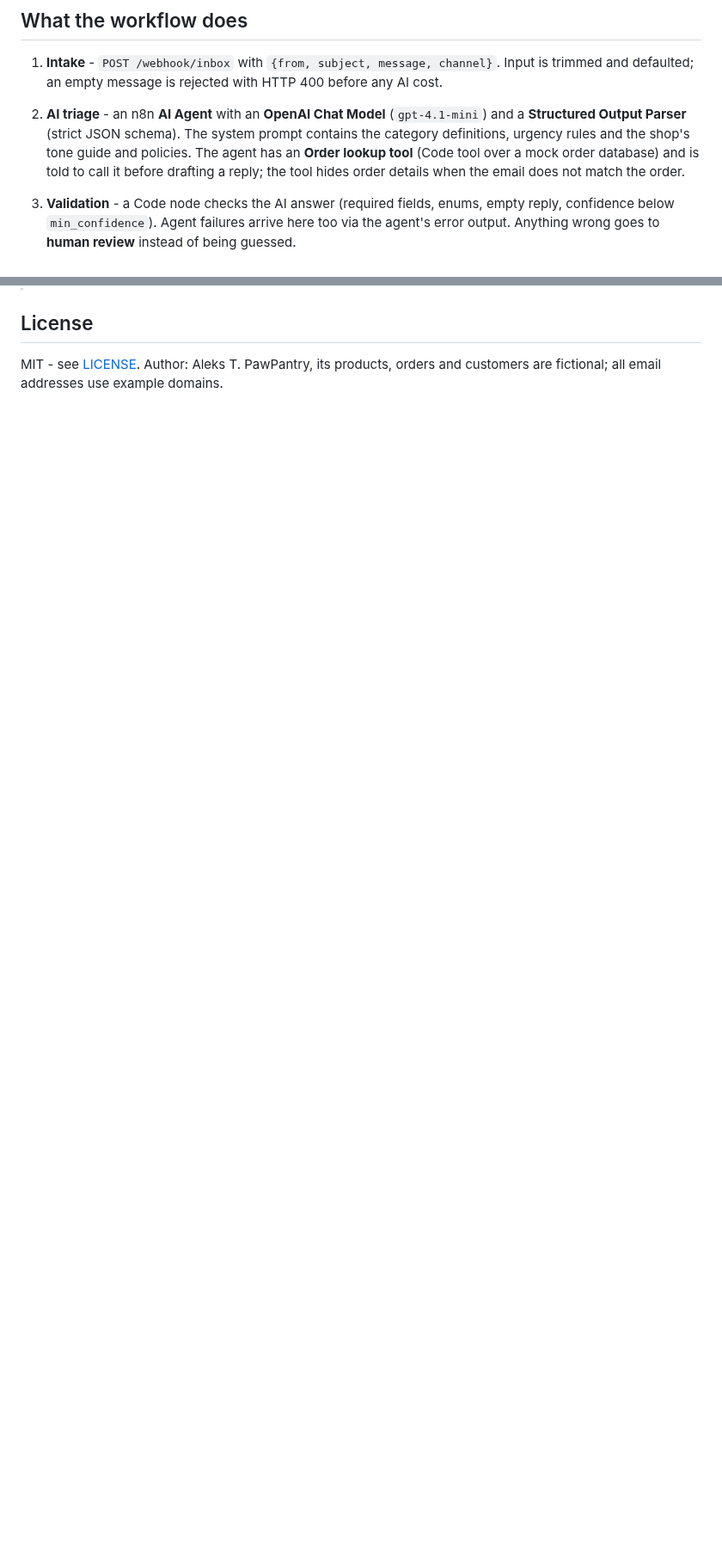
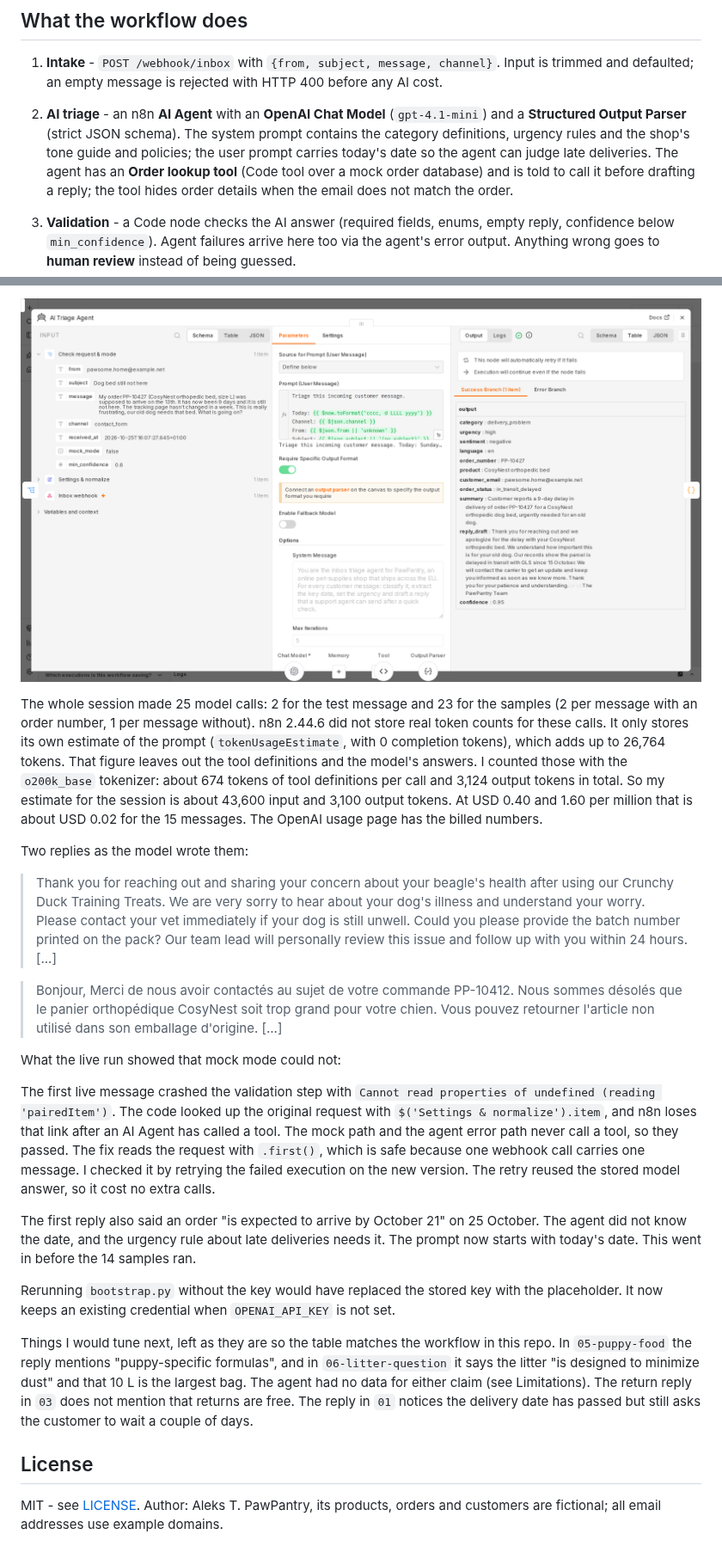
Before and after one commit to alvi252/n8n-ai-inbox-triage, a Markdown page: README.md, 2 parts joined by grey strips. Shown at 86% size. Rendered like a GitHub page; pictures changed too: assets/screenshots/n8n-2-execution.png (added); blank space fills up the shorter version.

```diff
--- a/README.md
+++ b/README.md
@@ -28,7 +27,8 @@ to read every message, decide who handles it, look up the order and type a reply
    and defaulted; an empty message is rejected with HTTP 400 before any AI cost.
 2. **AI triage** - an n8n **AI Agent** with an **OpenAI Chat Model** (`gpt-4.1-mini`) and a
    **Structured Output Parser** (strict JSON schema). The system prompt contains the category
-   definitions, urgency rules and the shop's tone guide and policies. The agent has an
+   definitions, urgency rules and the shop's tone guide and policies; the user prompt carries
+   today's date so the agent can judge late deliveries. The agent has an
    **Order lookup tool** (Code tool over a mock order database) and is told to call it before
    drafting a reply; the tool hides order details when the email does not match the order.
 3. **Validation** - a Code node checks the AI answer (required fields, enums, empty reply,
@@ -264,3 +275,49 @@ Estimate only; measured numbers will replace it after the live run.
+![Agent output in the execution view](assets/screenshots/n8n-2-execution.png)
+
+The whole session made 25 model calls: 2 for the test message and 23 for the samples (2 per
+message with an order number, 1 per message without). n8n 2.44.6 did not store real token
+counts for these calls. It only stores its own estimate of the prompt (`tokenUsageEstimate`,
+with 0 completion tokens), which adds up to 26,764 tokens. That figure leaves out the tool
+definitions and the model's answers. I counted those with the `o200k_base` tokenizer: about
+674 tokens of tool definitions per call and 3,124 output tokens in total. So my estimate for the
+session is about 43,600 input and 3,100 output tokens. At USD 0.40 and 1.60 per million that is
+about USD 0.02 for the 15 messages. The OpenAI usage page has the billed numbers.
+
+Two replies as the model wrote them:
+
+> Thank you for reaching out and sharing your concern about your beagle's health after using
+> our Crunchy Duck Training Treats. We are very sorry to hear about your dog's illness and
+> understand your worry. Please contact your vet immediately if your dog is still unwell. Could
+> you please provide the batch number printed on the pack? Our team lead will personally review
+> this issue and follow up with you within 24 hours. [...]
+
+> Bonjour, Merci de nous avoir contactés au sujet de votre commande PP-10412. Nous sommes
+> désolés que le panier orthopédique CosyNest soit trop grand pour votre chien. Vous pouvez
+> retourner l'article non utilisé dans son emballage d'origine. [...]
+
+What the live run showed that mock mode could not:
+
+The first live message crashed the validation step with `Cannot read properties of undefined
+(reading 'pairedItem')`. The code looked up the original request with `$('Settings &
+normalize').item`, and n8n loses that link after an AI Agent has called a tool. The mock path
+and the agent error path never call a tool, so they passed. The fix reads the request with
+`.first()`, which is safe because one webhook call carries one message. I checked it by
+retrying the failed execution on the new version. The retry reused the stored model answer, so
+it cost no extra calls.
+
+The first reply also said an order "is expected to arrive by October 21" on 25 October. The
+agent did not know the date, and the urgency rule about late deliveries needs it. The prompt
+now starts with today's date. This went in before the 14 samples ran.
+
+Rerunning `bootstrap.py` without the key would have replaced the stored key with the
+placeholder. It now keeps an existing credential when `OPENAI_API_KEY` is not set.
+
+Things I would tune next, left as they are so the table matches the workflow in this repo.
+In `05-puppy-food` the reply mentions "puppy-specific formulas", and in `06-litter-question`
+it says the litter "is designed to minimize dust" and that 10 L is the largest bag. The agent
+had no data for either claim (see Limitations). The return reply in `03` does not mention that
+returns are free. The reply in `01` notices the delivery date has passed but still asks the
+customer to wait a couple of days.
 
 ## License
 
```
Also changed, not shown: other parts of README.md (+56 -46 lines), scripts/live_run.md (+33 -36 lines), assets/screenshots/n8n-3-results.png (added), 5 other files.
